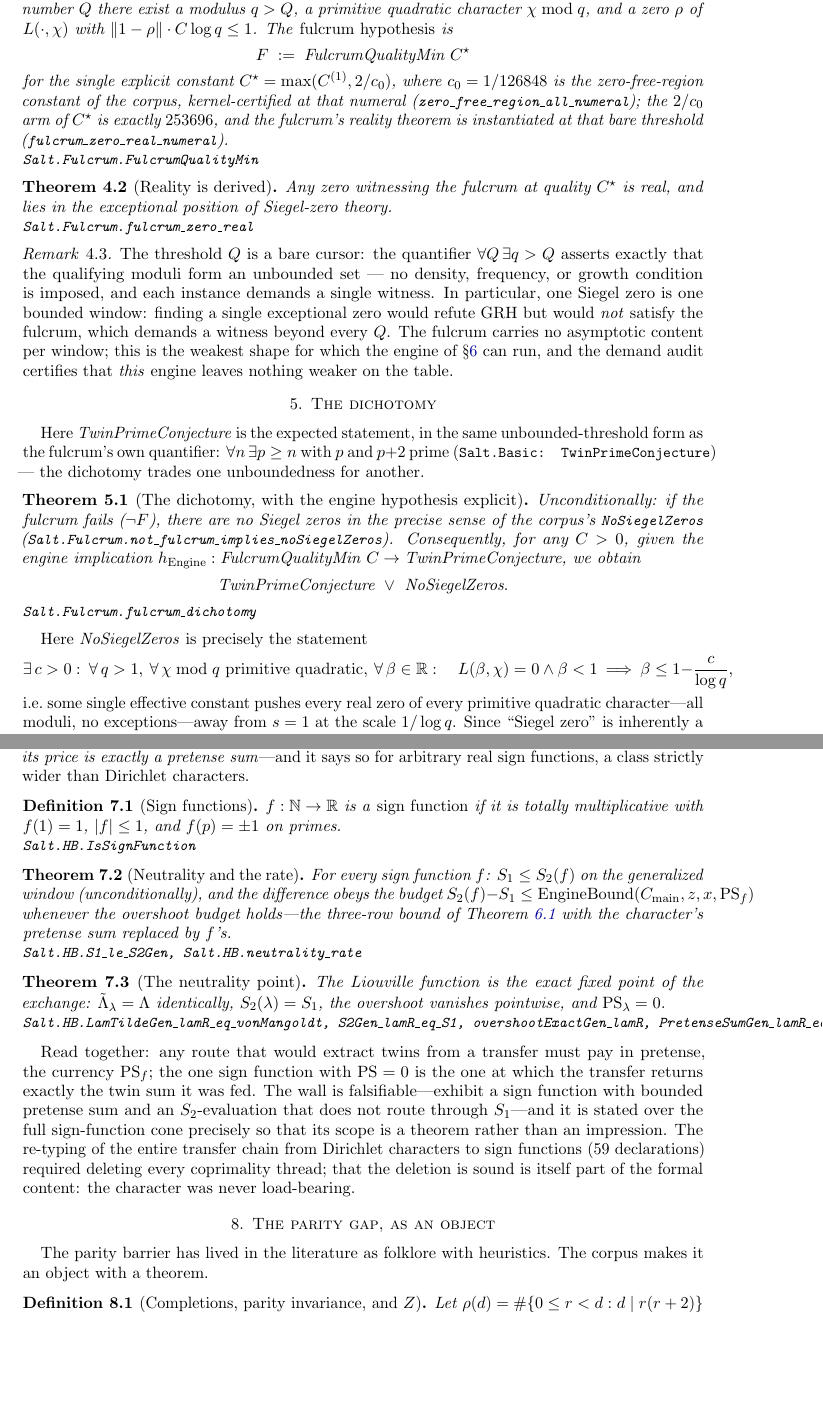
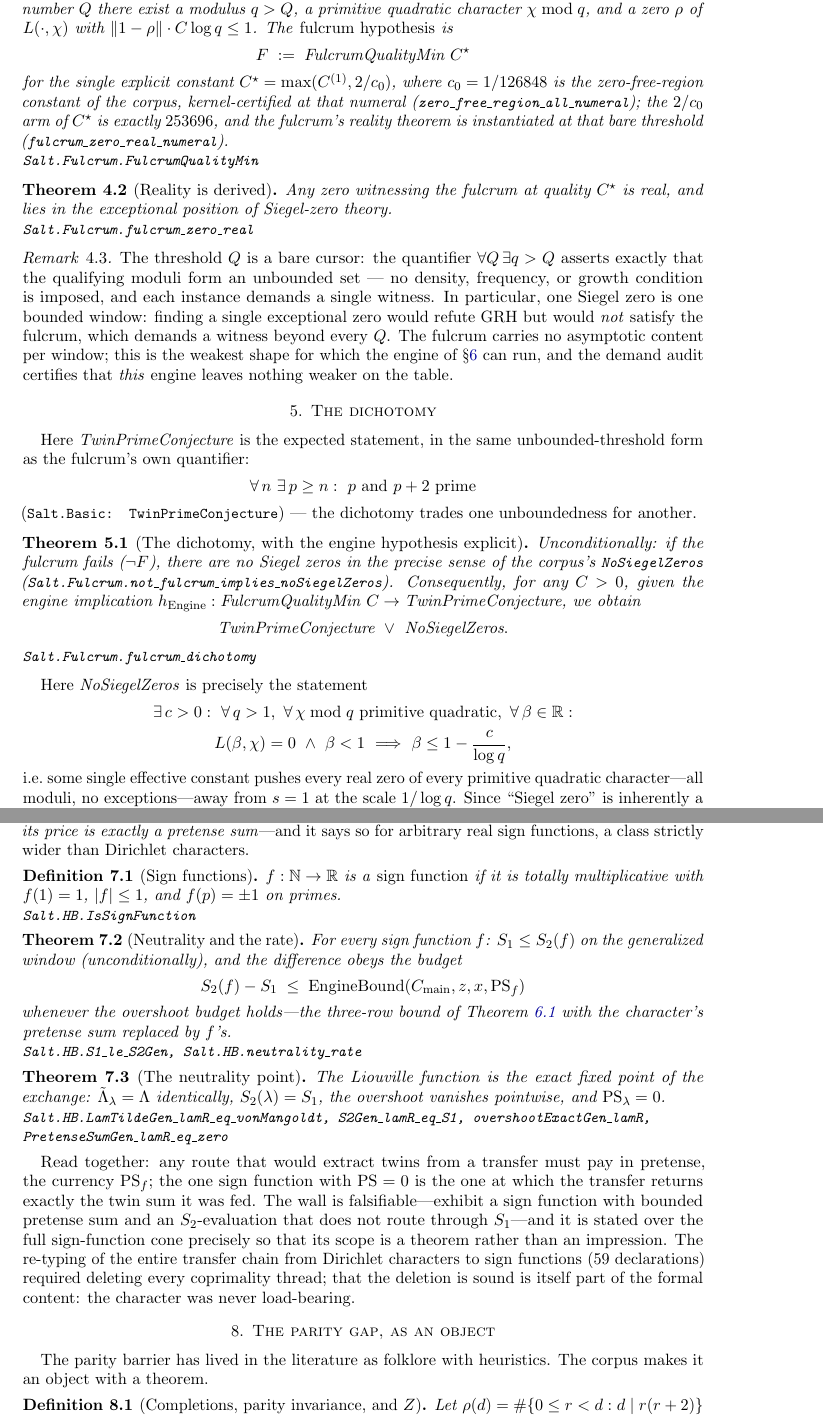
Before and after one commit to jyh/salt, a LaTeX paper (papers/flagship/main.tex): two parts of pages 4 and 6 of 10, joined at a grey line, cut so that both start at the same text, the shorter picture padded with empty space. Compiled offline with pdfLaTeX.

Commit message:
play P: round-2 typography (JYH) -- Thm 7.3's leanname broken after _lamR; full log sweep: 3 more overfull hboxes fixed (TPC display, NoSiegelZeros two-line gather, Thm 7.2's budget displayed); 0 overfull paper-wide [skip ci]
Co-Authored-By: Claude Fable 5 <noreply@anthropic.com>

```diff
--- a/papers/flagship/main.tex
+++ b/papers/flagship/main.tex
@@ -304,7 +304,9 @@ per window; this is the weakest shape for which the engine of
 
 Here \emph{TwinPrimeConjecture} is the expected statement, in the same
 unbounded-threshold form as the fulcrum's own quantifier:
-$\forall n\, \exists p \ge n$ with $p$ and $p+2$ prime
+\[
+\forall\, n\ \exists\, p \ge n:\ p \text{ and } p+2 \text{ prime}
+\]
 (\leaninline{Salt.Basic: TwinPrimeConjecture}) --- the dichotomy trades
 one unboundedness for another.
 
@@ -323,12 +325,12 @@ $h_{\mathrm{Engine}} : \text{FulcrumQualityMin } C \to
 \end{theorem}
 
 Here \emph{NoSiegelZeros} is precisely the statement
-\[
+\begin{gather*}
 \exists\, c > 0:\ \forall\, q > 1,\ \forall\, \chi \bmod q
-\text{ primitive quadratic},\ \forall\, \beta \in \mathbb{R}:\quad
+\text{ primitive quadratic},\ \forall\, \beta \in \mathbb{R}:\\
 L(\beta, \chi) = 0 \ \wedge\ \beta < 1
 \ \Longrightarrow\ \beta \le 1 - \frac{c}{\log q},
-\]
+\end{gather*}
 i.e.\ some single effective constant pushes every real zero of every
 primitive quadratic character---all moduli, no exceptions---away from
 $s = 1$ at the scale $1/\log q$. Since ``Siegel zero'' is inherently a
@@ -442,9 +444,12 @@ primes.
 \begin{theorem}[Neutrality and the rate]\label{thm:wall}
 For every sign function $f$: $S_1 \le S_2(f)$ on the generalized window
 (unconditionally), and the difference obeys the budget
-$S_2(f) - S_1 \le \mathrm{EngineBound}(C_{\mathrm{main}}, z, x,
-\mathrm{PS}_f)$ whenever the overshoot budget holds---the three-row bound
-of Theorem~\ref{thm:master} with the character's pretense sum replaced by
+\[
+S_2(f) - S_1 \;\le\; \mathrm{EngineBound}(C_{\mathrm{main}}, z, x,
+\mathrm{PS}_f)
+\]
+whenever the overshoot budget holds---the three-row bound of
+Theorem~\ref{thm:master} with the character's pretense sum replaced by
 $f$'s.
 \leanname{Salt.HB.S1\_le\_S2Gen, Salt.HB.neutrality\_rate}
 \end{theorem}
@@ -454,7 +459,8 @@ The Liouville function is the exact fixed point of the exchange:
 $\tilde\Lambda_\lambda = \Lambda$ identically, $S_2(\lambda) = S_1$, the
 overshoot vanishes pointwise, and $\mathrm{PS}_\lambda = 0$.
 \leanname{Salt.HB.LamTildeGen\_lamR\_eq\_vonMangoldt,
-S2Gen\_lamR\_eq\_S1, overshootExactGen\_lamR, PretenseSumGen\_lamR\_eq\_zero}
+S2Gen\_lamR\_eq\_S1, overshootExactGen\_lamR,\\
+PretenseSumGen\_lamR\_eq\_zero}
 \end{theorem}
 
 Read together: any route that would extract twins from a transfer must pay
```
